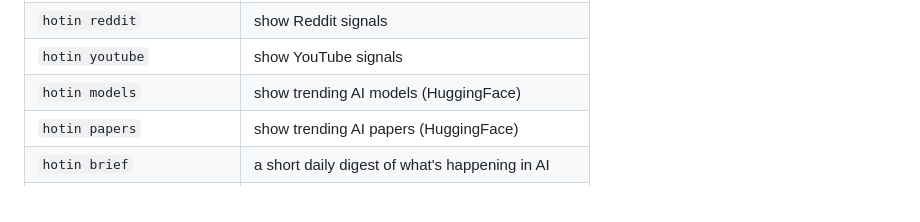
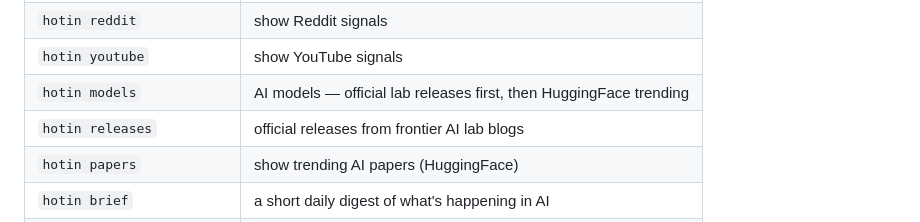
Before and after one commit to abe238/hotinai, a Markdown page: README.md, the part around the change. GitHub-like rendering.

Commit message:
docs: add hotin releases command to README table
Co-Authored-By: Claude Opus 4.8 (1M context) <noreply@anthropic.com>
Claude-Session: https://claude.ai/code/session_014j8JsoMEnpEFAzJ36qota8

```diff
--- a/README.md
+++ b/README.md
@@ -55,7 +55,8 @@ Available commands:
 | `hotin trending` | show trending repositories |
 | `hotin reddit` | show Reddit signals |
 | `hotin youtube` | show YouTube signals |
-| `hotin models` | show trending AI models (HuggingFace) |
+| `hotin models` | AI models — official lab releases first, then HuggingFace trending |
+| `hotin releases` | official releases from frontier AI lab blogs |
 | `hotin papers` | show trending AI papers (HuggingFace) |
 | `hotin brief` | a short daily digest of what's happening in AI |
 | `hotin search <query>` | search cached tools |
```
